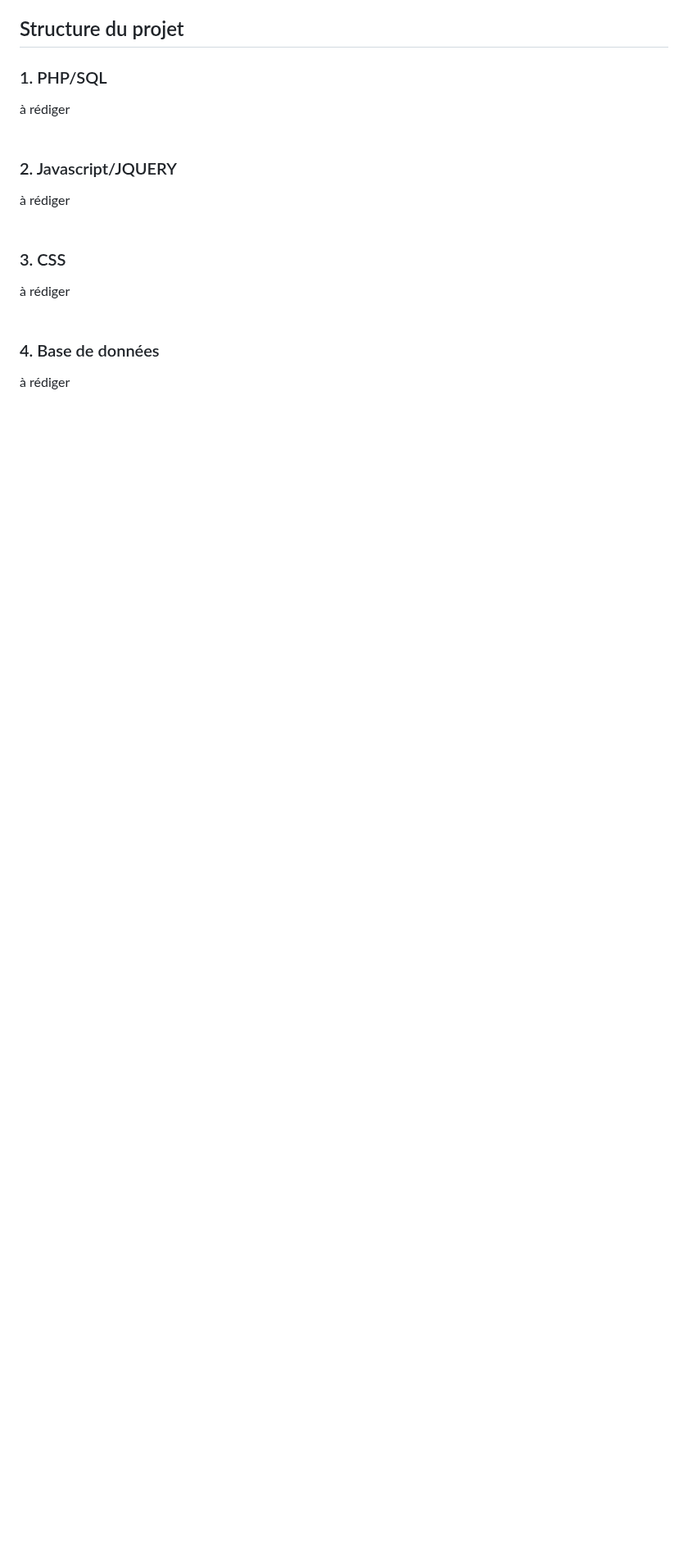
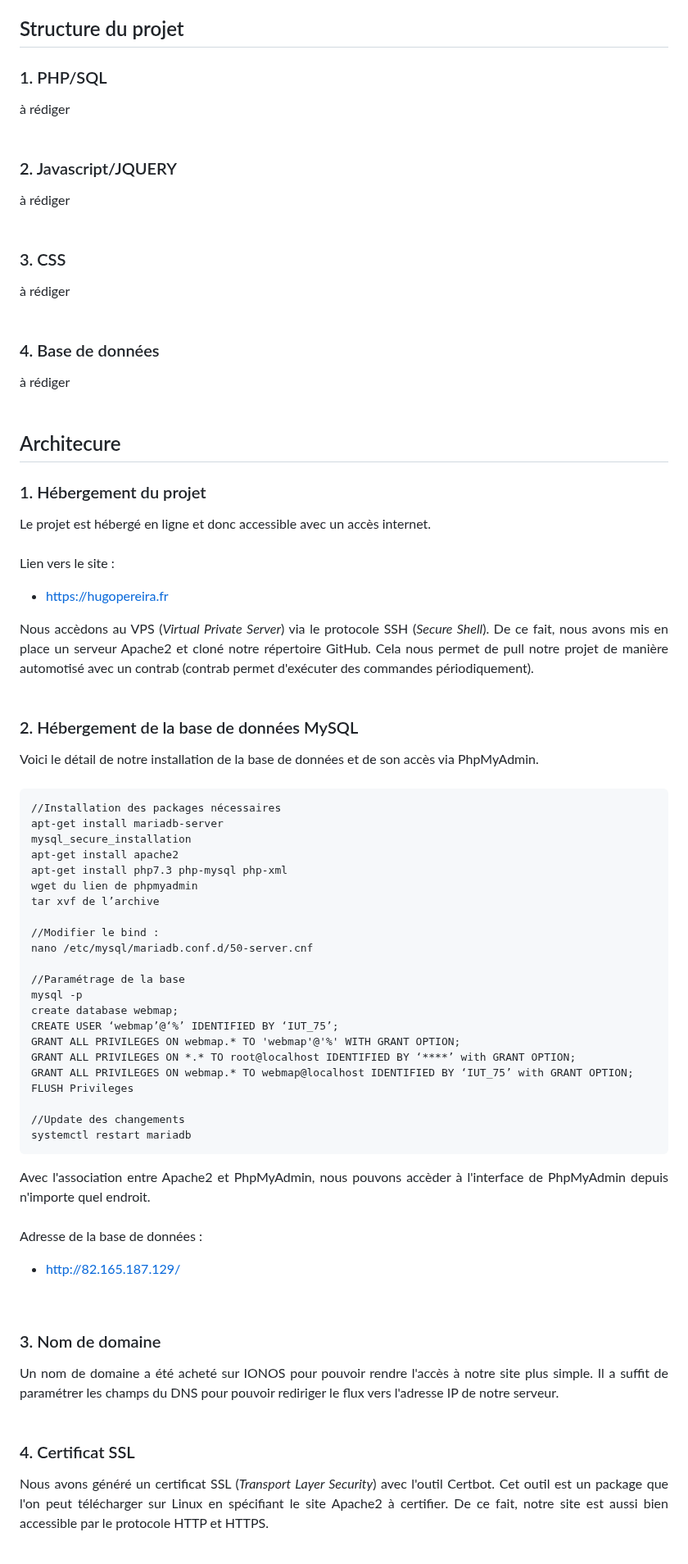
Before and after one commit to felixlbr/WEB-MAP, a Markdown page: README.md, the part around one of its changes. Shown at 82% size. GitHub-like rendering; blank space fills up the shorter version.

Commit message:
architecture

````diff
--- a/README.md
+++ b/README.md
@@ -140,3 +145,71 @@ Cette API est sans doute la plus importante de notre projet. Elle permet de nous
 à rédiger
 </div>
 <br>
+
+## Architecure <a class="anchor" id="chapter5"></a>
+
+### 1. Hébergement du projet <a class="anchor" id="section5_1"></a>
+<div align="justify">
+Le projet est hébergé en ligne et donc accessible avec un accès internet.
+</div>
+<br>
+
+Lien vers le site :
+- https://hugopereira.fr
+
+<div align="justify">
+Nous accèdons au VPS (<i>Virtual Private Server</i>) via le protocole SSH (<i>Secure Shell</i>). De ce fait, nous avons mis en place un serveur Apache2 et cloné notre répertoire GitHub. Cela nous permet de pull notre projet de manière automotisé avec un contrab (contrab permet d'exécuter des commandes périodiquement).
+</div>
+<br>
+
+### 2. Hébergement de la base de données MySQL <a class="anchor" id="section5_2"></a>
+<div align="justify">
+Voici le détail de notre installation de la base de données et de son accès via PhpMyAdmin.
+</div>
+<br>
+
+```bsh
+//Installation des packages nécessaires
+apt-get install mariadb-server
+mysql_secure_installation
+apt-get install apache2
+apt-get install php7.3 php-mysql php-xml
+wget du lien de phpmyadmin
+tar xvf de l’archive
+
+//Modifier le bind :
+nano /etc/mysql/mariadb.conf.d/50-server.cnf
+
+//Paramétrage de la base
+mysql -p
+create database webmap;
+CREATE USER ‘webmap’@‘%’ IDENTIFIED BY ‘IUT_75’;
+GRANT ALL PRIVILEGES ON webmap.* TO 'webmap'@'%' WITH GRANT OPTION;
+GRANT ALL PRIVILEGES ON *.* TO root@localhost IDENTIFIED BY ‘****’ with GRANT OPTION;
+GRANT ALL PRIVILEGES ON webmap.* TO webmap@localhost IDENTIFIED BY ‘IUT_75’ with GRANT OPTION;
+FLUSH Privileges
+
+//Update des changements
+systemctl restart mariadb
+```
+
+<div align="justify">
+Avec l'association entre Apache2 et PhpMyAdmin, nous pouvons accèder à l'interface de PhpMyAdmin depuis n'importe quel endroit.
+</div>
+<br>
+
+Adresse de la base de données :
+- http://82.165.187.129/
+<br>
+
+### 3. Nom de domaine <a class="anchor" id="section5_3"></a>
+<div align="justify">
+Un nom de domaine a été acheté sur IONOS pour pouvoir rendre l'accès à notre site plus simple. Il a suffit de paramétrer les champs du DNS pour pouvoir rediriger le flux vers l'adresse IP de notre serveur.
+</div>
+<br>
+
+### 4. Certificat SSL <a class="anchor" id="section5_4"></a>
+<div align="justify">
+Nous avons généré un certificat SSL (<i>Transport Layer Security</i>) avec l'outil Certbot. Cet outil est un package que l'on peut télécharger sur Linux en spécifiant le site Apache2 à certifier. De ce fait, notre site est aussi bien accessible par le protocole HTTP et HTTPS.
+</div>
+<br>
````
Also changed, not shown: other parts of README.md (+6 -1 lines).
